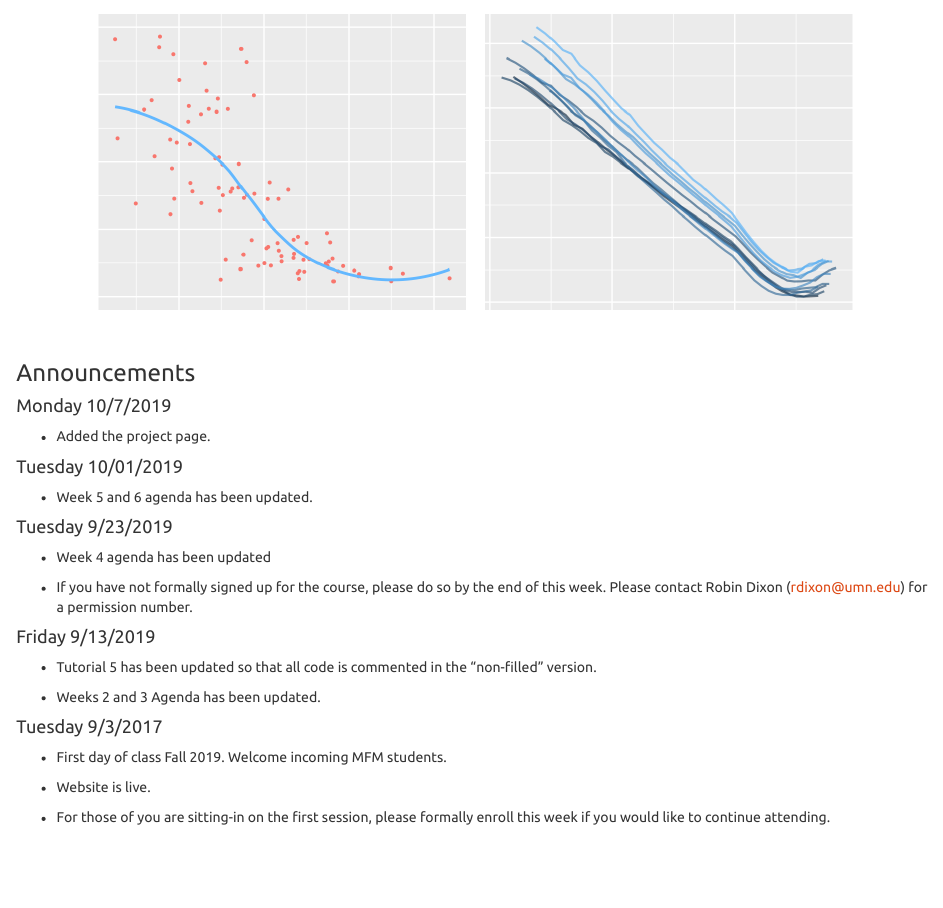
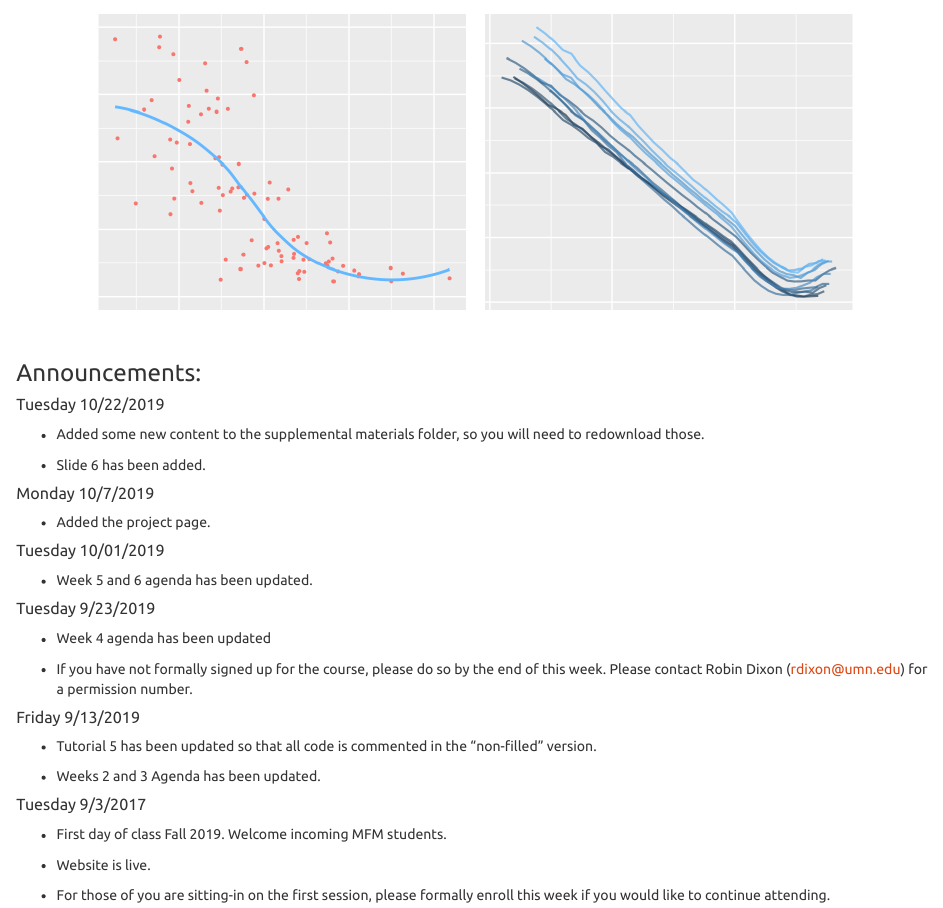
Before and after one commit to pritamdalal-teaching/fm5990_2019_fall_site, an R Markdown document (index.Rmd): the page in a window 1100 px wide, from 360 px down. Rendered offline with R 4.5, knitr and Pandoc, with nearby package versions; a font, style sheet, LaTeX package, included part or bibliography that could not be used is replaced or left out.

Commit message:
Slide 6 and first module

```diff
--- a/index.Rmd
+++ b/index.Rmd
@@ -86,33 +86,39 @@ gridExtra::grid.arrange(suppressWarnings(p1), p2, nrow = 1)
 
 &nbsp;
 
-### Announcements
+### Announcements:
+
+##### Tuesday 10/22/2019
+
+- Added some new content to the supplemental materials folder, so you will need
+to  redownload those.
+
+- Slide 6 has been added.
 
 
-#### Monday 10/7/2019
+##### Monday 10/7/2019
 
 - Added the project page.
 
-#### Tuesday 10/01/2019
+##### Tuesday 10/01/2019
 
 - Week 5 and 6 agenda has been updated.
 
 
-#### Tuesday 9/23/2019
+##### Tuesday 9/23/2019
 
 - Week 4 agenda has been updated
 
 - If you have not formally signed up for the course, please do so by the end of this week.  Please contact Robin Dixon (rdixon@umn.edu) for a permission number.
 
-
-#### Friday 9/13/2019
+##### Friday 9/13/2019
 - Tutorial 5 has been updated so that all code is commented in the "non-filled" version.
 
 - Weeks 2 and 3 Agenda has been updated.
 
 
 
-#### Tuesday 9/3/2017
+##### Tuesday 9/3/2017
 - First day of class Fall 2019.  Welcome incoming MFM students.
 
 - Website is live.
```
Also changed, not shown: course_material.Rmd (+1 -1 lines), weekly_agenda.Rmd (+0 -5 lines), course_material.html, index.html, slide/06_python_ipython_jupyter.pdf (added), weekly_agenda.html, 1 other file.
